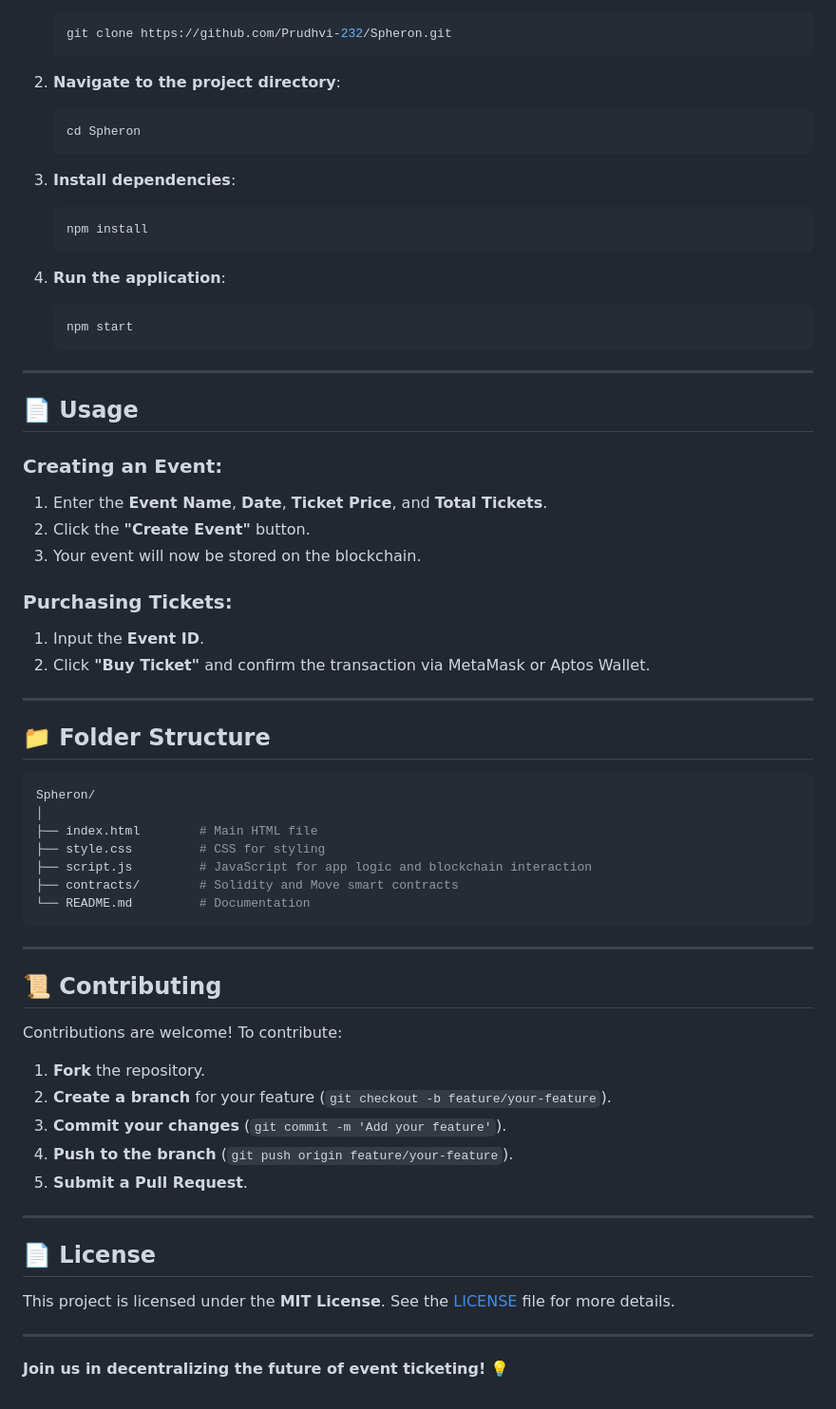
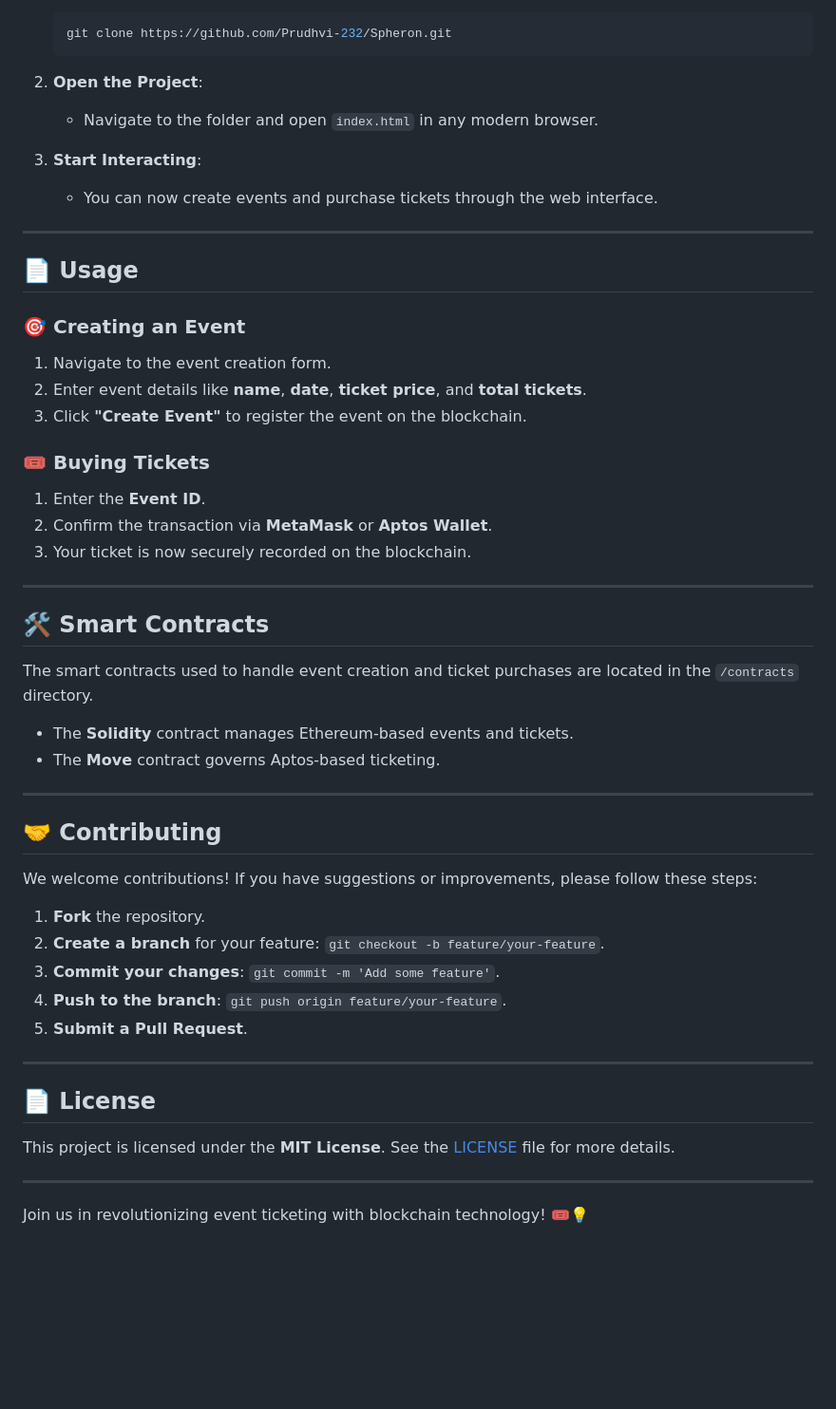
Before and after one commit to Prudhvi-232/Spheron, a Markdown page: README.md, the part around one of its changes. Shown at 95% size. Drawn GitHub-style; blank space fills up the shorter version.

````diff
--- a/README.md
+++ b/README.md
@@ -62,57 +73,44 @@ Users can securely purchase tickets by entering the **Event ID**. Each purchase
    git clone https://github.com/Prudhvi-232/Spheron.git
    ```
 
-2. **Navigate to the project directory**:
-   ```bash
-   cd Spheron
-   ```
+2. **Open the Project**:
+   - Navigate to the folder and open `index.html` in any modern browser.
 
-3. **Install dependencies**:
-   ```bash
-   npm install
-   ```
-
-4. **Run the application**:
-   ```bash
-   npm start
-   ```
+3. **Start Interacting**:
+   - You can now create events and purchase tickets through the web interface.
 
 ---
 
 ## 📄 **Usage**
 
-### Creating an Event:
-1. Enter the **Event Name**, **Date**, **Ticket Price**, and **Total Tickets**.
-2. Click the **"Create Event"** button.
-3. Your event will now be stored on the blockchain.
+### 🎯 **Creating an Event**
+1. Navigate to the event creation form.
+2. Enter event details like **name**, **date**, **ticket price**, and **total tickets**.
+3. Click **"Create Event"** to register the event on the blockchain.
 
-### Purchasing Tickets:
-1. Input the **Event ID**.
-2. Click **"Buy Ticket"** and confirm the transaction via MetaMask or Aptos Wallet.
+### 🎟️ **Buying Tickets**
+1. Enter the **Event ID**.
+2. Confirm the transaction via **MetaMask** or **Aptos Wallet**.
+3. Your ticket is now securely recorded on the blockchain.
 
 ---
 
-## 📁 **Folder Structure**
+## 🛠️ **Smart Contracts**
 
-```bash
-Spheron/
-│
-├── index.html        # Main HTML file
-├── style.css         # CSS for styling
-├── script.js         # JavaScript for app logic and blockchain interaction
-├── contracts/        # Solidity and Move smart contracts
-└── README.md         # Documentation
-```
+The smart contracts used to handle event creation and ticket purchases are located in the `/contracts` directory.
+- The **Solidity** contract manages Ethereum-based events and tickets.
+- The **Move** contract governs Aptos-based ticketing.
 
 ---
 
-## 📜 **Contributing**
+## 🤝 **Contributing**
 
-Contributions are welcome! To contribute:
+We welcome contributions! If you have suggestions or improvements, please follow these steps:
+
 1. **Fork** the repository.
-2. **Create a branch** for your feature (`git checkout -b feature/your-feature`).
-3. **Commit your changes** (`git commit -m 'Add your feature'`).
-4. **Push to the branch** (`git push origin feature/your-feature`).
+2. **Create a branch** for your feature: `git checkout -b feature/your-feature`.
+3. **Commit your changes**: `git commit -m 'Add some feature'`.
+4. **Push to the branch**: `git push origin feature/your-feature`.
 5. **Submit a Pull Request**.
 
 ---
@@ -123,4 +121,4 @@ This project is licensed under the **MIT License**. See the [LICENSE](LICENSE) f
 
 ---
 
-**Join us in decentralizing the future of event ticketing!** 💡
+Join us in revolutionizing event ticketing with blockchain technology! 🎟️💡
````
Also changed, not shown: other parts of README.md (+39 -28 lines).
